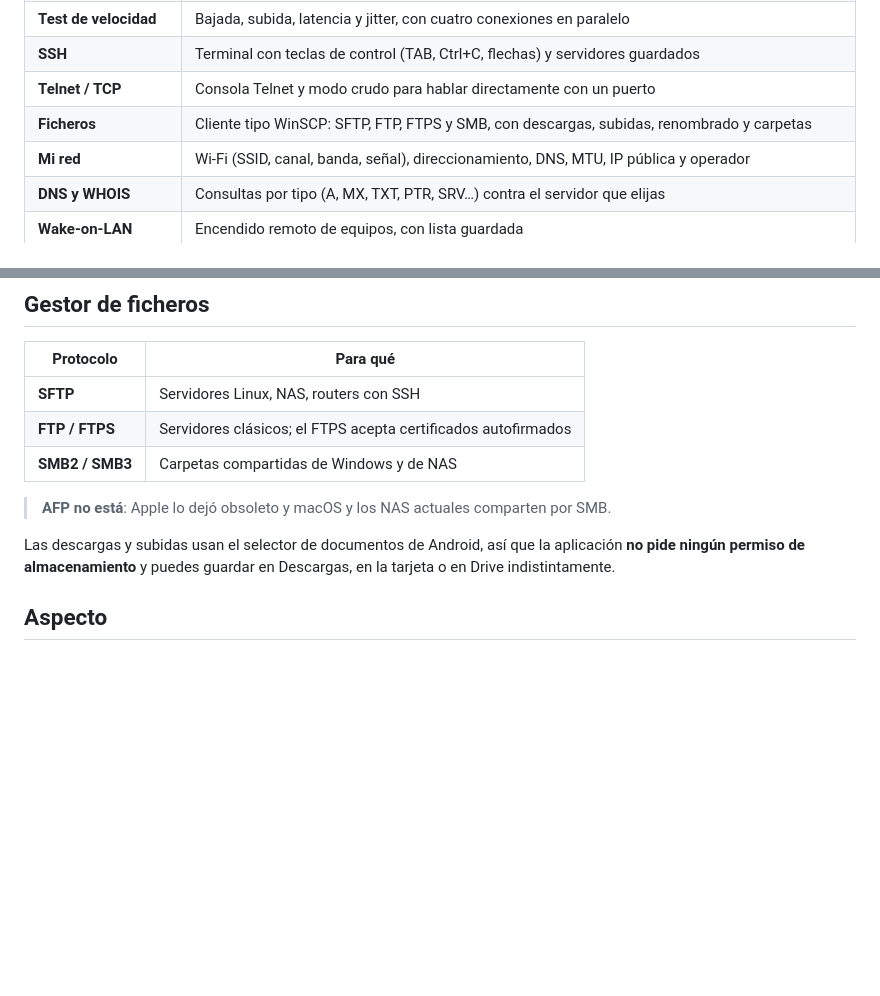
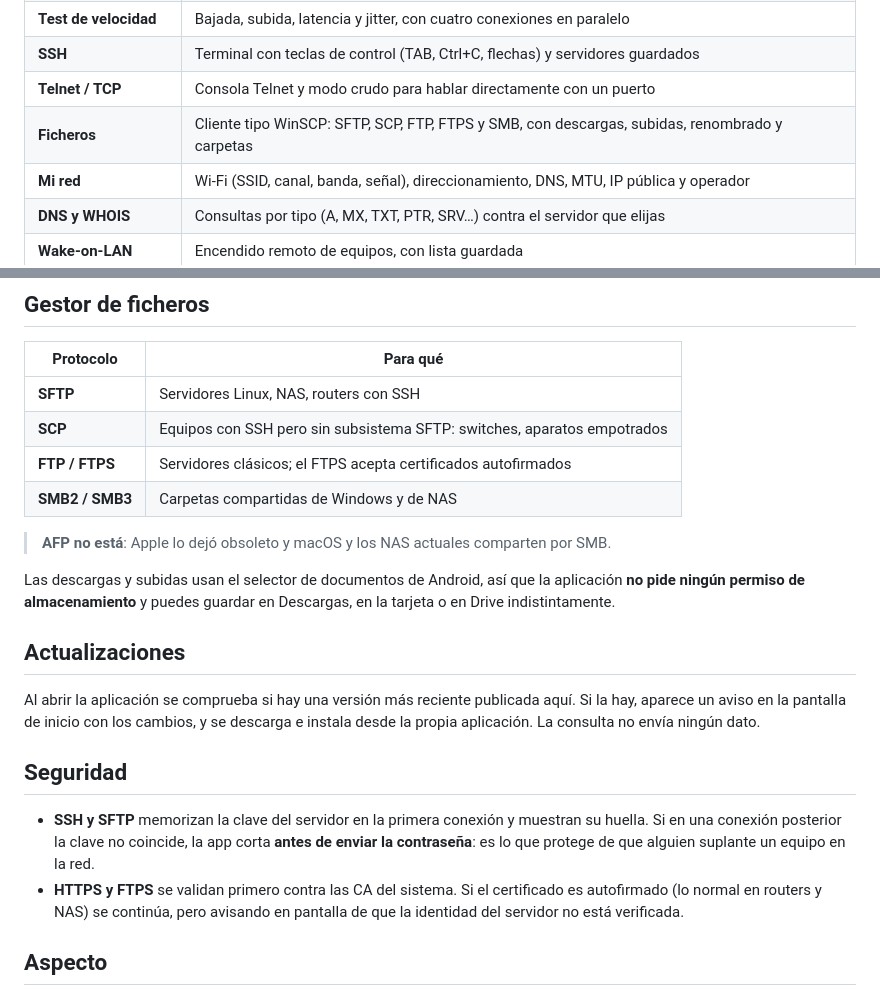
Before and after one commit to ocritsupport/OCR-IT-Tools, a Markdown page: README.md, 2 parts joined by grey strips. Drawn GitHub-style; blank space fills up the shorter version.

Commit message:
OCR IT Tools 1.3.1: README.md

```diff
--- a/README.md
+++ b/README.md
@@ -44,7 +44,7 @@ Cada publicación incluye además el `SHA-256` del propio fichero en sus notas.
 | **Test de velocidad** | Bajada, subida, latencia y jitter, con cuatro conexiones en paralelo |
 | **SSH** | Terminal con teclas de control (TAB, Ctrl+C, flechas) y servidores guardados |
 | **Telnet / TCP** | Consola Telnet y modo crudo para hablar directamente con un puerto |
-| **Ficheros** | Cliente tipo WinSCP: SFTP, FTP, FTPS y SMB, con descargas, subidas, renombrado y carpetas |
+| **Ficheros** | Cliente tipo WinSCP: SFTP, SCP, FTP, FTPS y SMB, con descargas, subidas, renombrado y carpetas |
 | **Mi red** | Wi-Fi (SSID, canal, banda, señal), direccionamiento, DNS, MTU, IP pública y operador |
 | **DNS y WHOIS** | Consultas por tipo (A, MX, TXT, PTR, SRV…) contra el servidor que elijas |
 | **Wake-on-LAN** | Encendido remoto de equipos, con lista guardada |
@@ -67,6 +67,7 @@ También se puede guardar donde se quiera.
 | Protocolo | Para qué |
 |---|---|
 | **SFTP** | Servidores Linux, NAS, routers con SSH |
+| **SCP** | Equipos con SSH pero sin subsistema SFTP: switches, aparatos empotrados |
 | **FTP / FTPS** | Servidores clásicos; el FTPS acepta certificados autofirmados |
 | **SMB2 / SMB3** | Carpetas compartidas de Windows y de NAS |
 
@@ -75,6 +76,21 @@ También se puede guardar donde se quiera.
 Las descargas y subidas usan el selector de documentos de Android, así que la aplicación
 **no pide ningún permiso de almacenamiento** y puedes guardar en Descargas, en la tarjeta
 o en Drive indistintamente.
+
+## Actualizaciones
+
+Al abrir la aplicación se comprueba si hay una versión más reciente publicada aquí. Si la
+hay, aparece un aviso en la pantalla de inicio con los cambios, y se descarga e instala
+desde la propia aplicación. La consulta no envía ningún dato.
+
+## Seguridad
+
+- **SSH y SFTP** memorizan la clave del servidor en la primera conexión y muestran su
+  huella. Si en una conexión posterior la clave no coincide, la app corta **antes de
+  enviar la contraseña**: es lo que protege de que alguien suplante un equipo en la red.
+- **HTTPS y FTPS** se validan primero contra las CA del sistema. Si el certificado es
+  autofirmado (lo normal en routers y NAS) se continúa, pero avisando en pantalla de que
+  la identidad del servidor no está verificada.
 
 ## Aspecto
 
```
